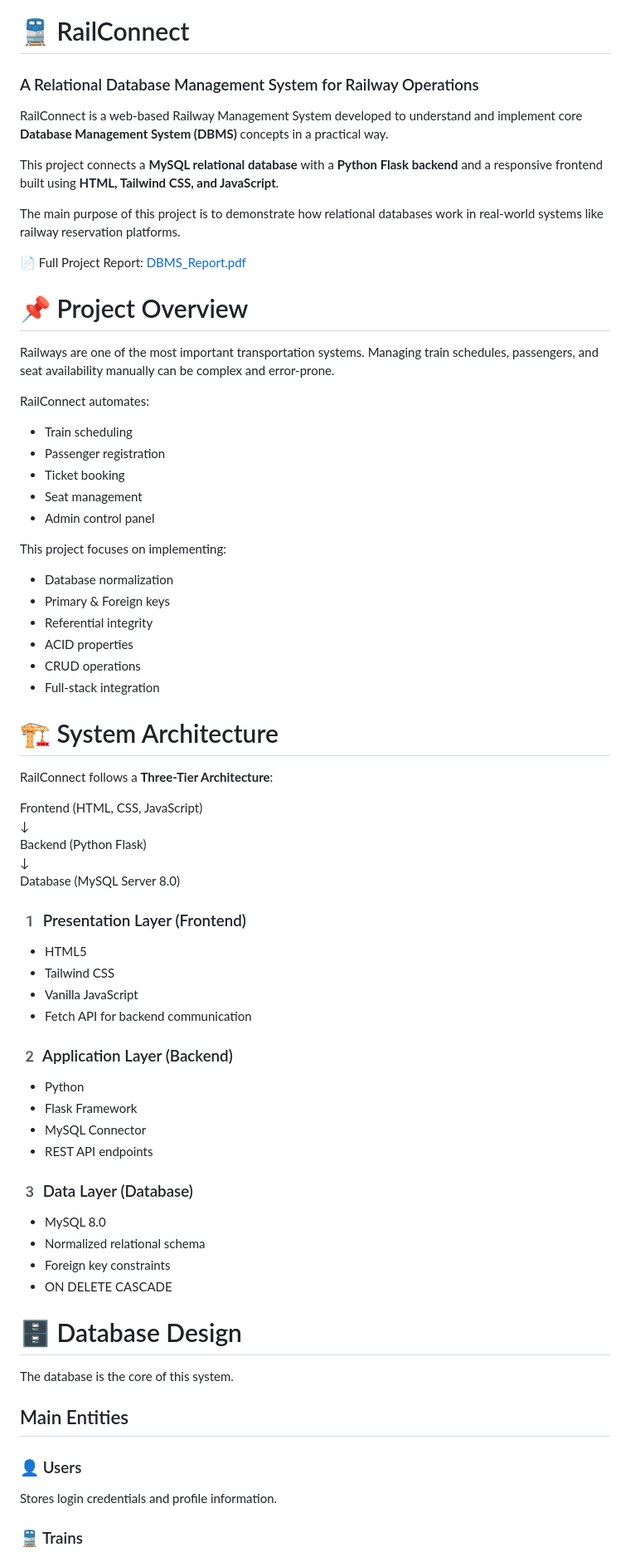
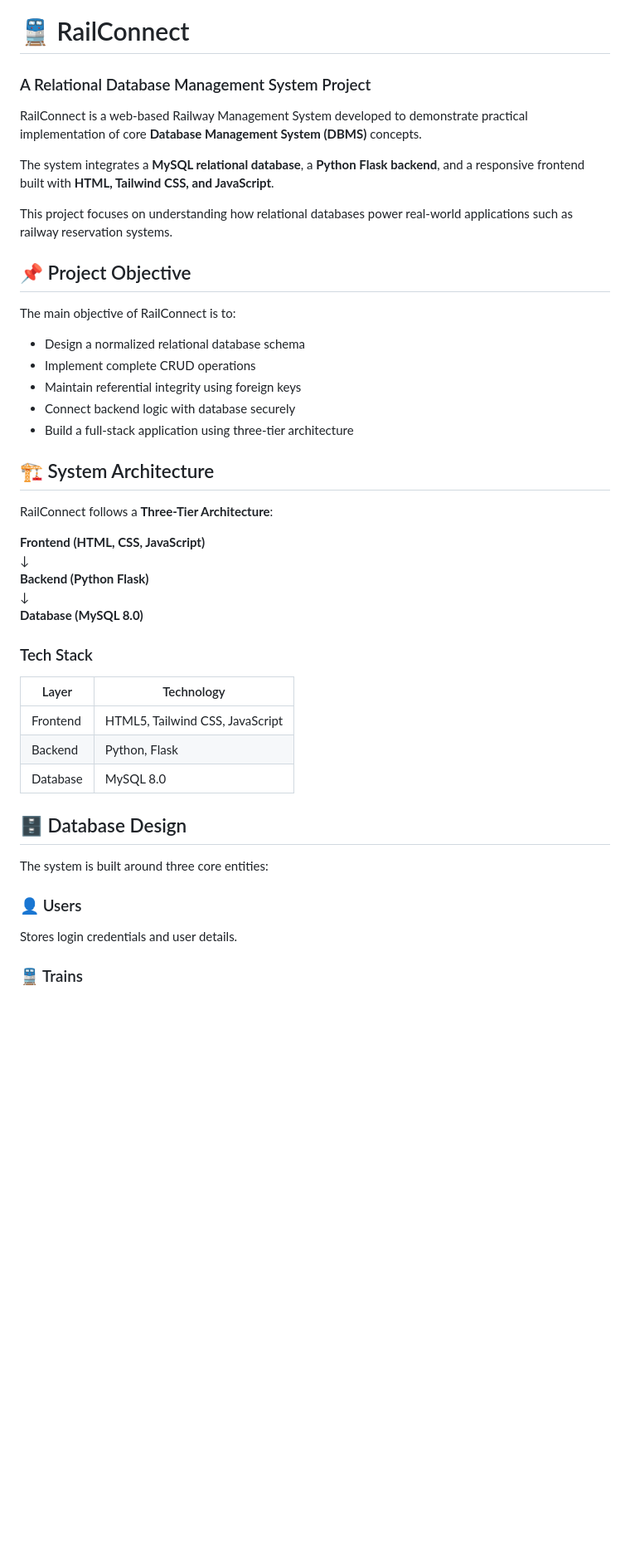
Before and after one commit to pradeepxkumar/RailConnect-DBMS, a Markdown page: README.md, the part around one of its changes. Shown at 83% size. Drawn GitHub-style; blank space fills up the shorter version.

```diff
--- a/README.md
+++ b/README.md
@@ -1,74 +1,48 @@
 # 🚆 RailConnect
-### A Relational Database Management System for Railway Operations
+### A Relational Database Management System Project
+
+RailConnect is a web-based Railway Management System developed to demonstrate practical implementation of core **Database Management System (DBMS)** concepts.
+
+The system integrates a **MySQL relational database**, a **Python Flask backend**, and a responsive frontend built with **HTML, Tailwind CSS, and JavaScript**.
+
+This project focuses on understanding how relational databases power real-world applications such as railway reservation systems.
 
 
-RailConnect is a web-based Railway Management System developed to understand and implement core **Database Management System (DBMS)** concepts in a practical way.
+## 📌 Project Objective
 
-This project connects a **MySQL relational database** with a **Python Flask backend** and a responsive frontend built using **HTML, Tailwind CSS, and JavaScript**.
+The main objective of RailConnect is to:
 
-The main purpose of this project is to demonstrate how relational databases work in real-world systems like railway reservation platforms.
+- Design a normalized relational database schema
+- Implement complete CRUD operations
+- Maintain referential integrity using foreign keys
+- Connect backend logic with database securely
+- Build a full-stack application using three-tier architecture
 
-📄 Full Project Report: [DBMS_Report.pdf](./DBMS_Report.pdf)
-
-
-# 📌 Project Overview
-
-Railways are one of the most important transportation systems. Managing train schedules, passengers, and seat availability manually can be complex and error-prone.
-
-RailConnect automates:
-
-- Train scheduling
-- Passenger registration
-- Ticket booking
-- Seat management
-- Admin control panel
-
-This project focuses on implementing:
-
-- Database normalization
-- Primary & Foreign keys
-- Referential integrity
-- ACID properties
-- CRUD operations
-- Full-stack integration
-
-
-# 🏗️ System Architecture
+## 🏗️ System Architecture
 
 RailConnect follows a **Three-Tier Architecture**:
 
-Frontend (HTML, CSS, JavaScript)
+**Frontend (HTML, CSS, JavaScript)**
 ↓
-Backend (Python Flask)
+**Backend (Python Flask)**
 ↓
-Database (MySQL Server 8.0)
+**Database (MySQL 8.0)**
 
-### 1️ Presentation Layer (Frontend)
-- HTML5
-- Tailwind CSS
-- Vanilla JavaScript
-- Fetch API for backend communication
+### Tech Stack
 
-### 2️ Application Layer (Backend)
-- Python
-- Flask Framework
-- MySQL Connector
-- REST API endpoints
-
-### 3️ Data Layer (Database)
-- MySQL 8.0
-- Normalized relational schema
-- Foreign key constraints
-- ON DELETE CASCADE
+| Layer       | Technology |
+|------------|------------|
+| Frontend   | HTML5, Tailwind CSS, JavaScript |
+| Backend    | Python, Flask |
+| Database   | MySQL 8.0 |
 
 
-# 🗄️ Database Design
 
-The database is the core of this system.
+## 🗄️ Database Design
 
-## Main Entities
+The system is built around three core entities:
 
 ### 👤 Users
-Stores login credentials and profile information.
+Stores login credentials and user details.
 
 ### 🚆 Trains
```
Also changed, not shown: other parts of README.md (+82 -119 lines).
